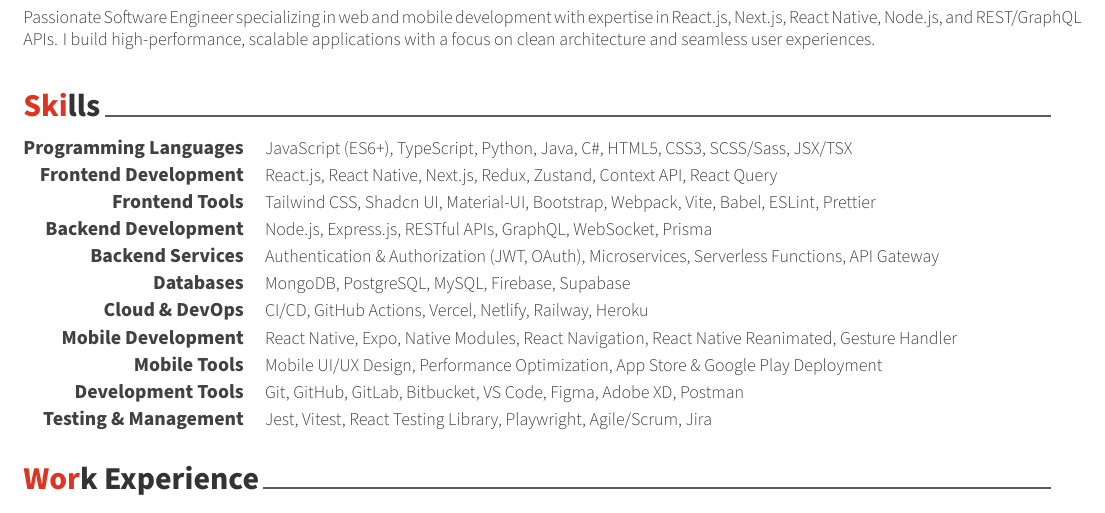
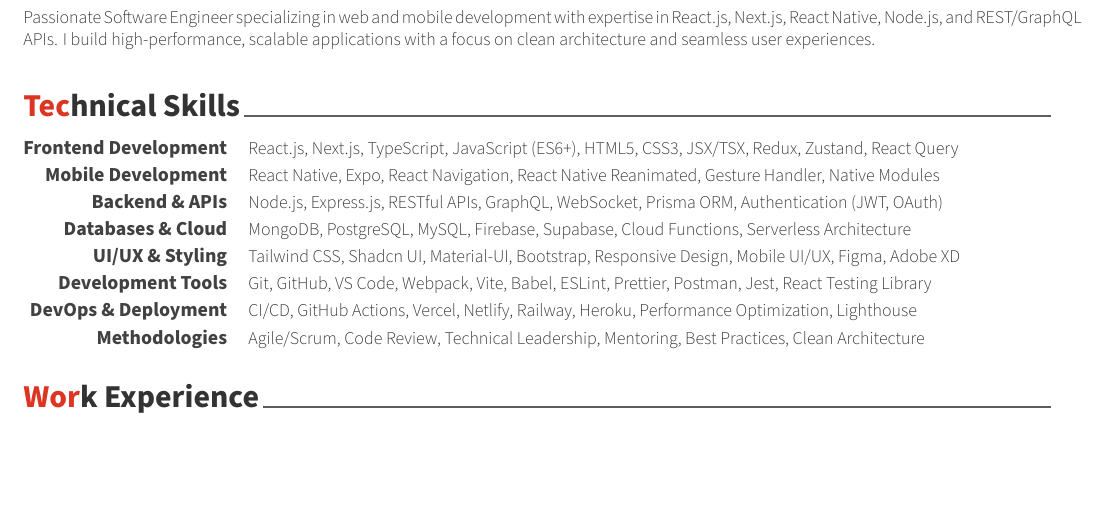
Before and after one commit to sudo-umair/cv-umair, a LaTeX CV (resume.tex, which reads resume/skills.tex): part of page 1 of 2, cut so that both start at the same text, the shorter picture padded with empty space. Compiled offline with XeLaTeX.

Commit message:
Update skills.tex

```diff
--- a/resume/skills.tex
+++ b/resume/skills.tex
@@ -1,7 +1,7 @@
 %-------------------------------------------------------------------------------
 %	SECTION TITLE
 %-------------------------------------------------------------------------------
-\cvsection{Skills}
+\cvsection{Technical Skills}
 
 
 %-------------------------------------------------------------------------------
@@ -11,58 +11,43 @@
 
 %---------------------------------------------------------
   \cvskill
-    {Programming Languages}
-    {JavaScript (ES6+), TypeScript, Python, Java, C\#, HTML5, CSS3, SCSS/Sass, JSX/TSX}
-
-%---------------------------------------------------------
-  \cvskill
     {Frontend Development}
-    {React.js, React Native, Next.js, Redux, Zustand, Context API, React Query}
-
-%---------------------------------------------------------
-  \cvskill
-    {Frontend Tools}
-    {Tailwind CSS, Shadcn UI, Material-UI, Bootstrap, Webpack, Vite, Babel, ESLint, Prettier}
-
-%---------------------------------------------------------
-  \cvskill
-    {Backend Development}
-    {Node.js, Express.js, RESTful APIs, GraphQL, WebSocket, Prisma}
-
-%---------------------------------------------------------
-  \cvskill
-    {Backend Services}
-    {Authentication \& Authorization (JWT, OAuth), Microservices, Serverless Functions, API Gateway}
-
-%---------------------------------------------------------
-  \cvskill
-    {Databases}
-    {MongoDB, PostgreSQL, MySQL, Firebase, Supabase}
-
-%---------------------------------------------------------
-  \cvskill
-    {Cloud \& DevOps}
-    {CI/CD, GitHub Actions, Vercel, Netlify, Railway, Heroku}
+    {React.js, Next.js, TypeScript, JavaScript (ES6+), HTML5, CSS3, JSX/TSX, Redux, Zustand, React Query}
 
 %---------------------------------------------------------
   \cvskill
     {Mobile Development}
-    {React Native, Expo, Native Modules, React Navigation, React Native Reanimated, Gesture Handler}
+    {React Native, Expo, React Navigation, React Native Reanimated, Gesture Handler, Native Modules}
 
 %---------------------------------------------------------
   \cvskill
-    {Mobile Tools}
-    {Mobile UI/UX Design, Performance Optimization, App Store \& Google Play Deployment}
+    {Backend \& APIs}
+    {Node.js, Express.js, RESTful APIs, GraphQL, WebSocket, Prisma ORM, Authentication (JWT, OAuth)}
+
+%---------------------------------------------------------
+  \cvskill
+    {Databases \& Cloud}
+    {MongoDB, PostgreSQL, MySQL, Firebase, Supabase, Cloud Functions, Serverless Architecture}
+
+%---------------------------------------------------------
+  \cvskill
+    {UI/UX \& Styling}
+    {Tailwind CSS, Shadcn UI, Material-UI, Bootstrap, Responsive Design, Mobile UI/UX, Figma, Adobe XD}
 
 %---------------------------------------------------------
   \cvskill
     {Development Tools}
-    {Git, GitHub, GitLab, Bitbucket, VS Code, Figma, Adobe XD, Postman}
+    {Git, GitHub, VS Code, Webpack, Vite, Babel, ESLint, Prettier, Postman, Jest, React Testing Library}
 
 %---------------------------------------------------------
   \cvskill
-    {Testing \& Management}
-    {Jest, Vitest, React Testing Library, Playwright, Agile/Scrum, Jira}
+    {DevOps \& Deployment}
+    {CI/CD, GitHub Actions, Vercel, Netlify, Railway, Heroku, Performance Optimization, Lighthouse}
+
+%---------------------------------------------------------
+  \cvskill
+    {Methodologies}
+    {Agile/Scrum, Code Review, Technical Leadership, Mentoring, Best Practices, Clean Architecture}
 
 %---------------------------------------------------------
 \end{cvskills}
```
